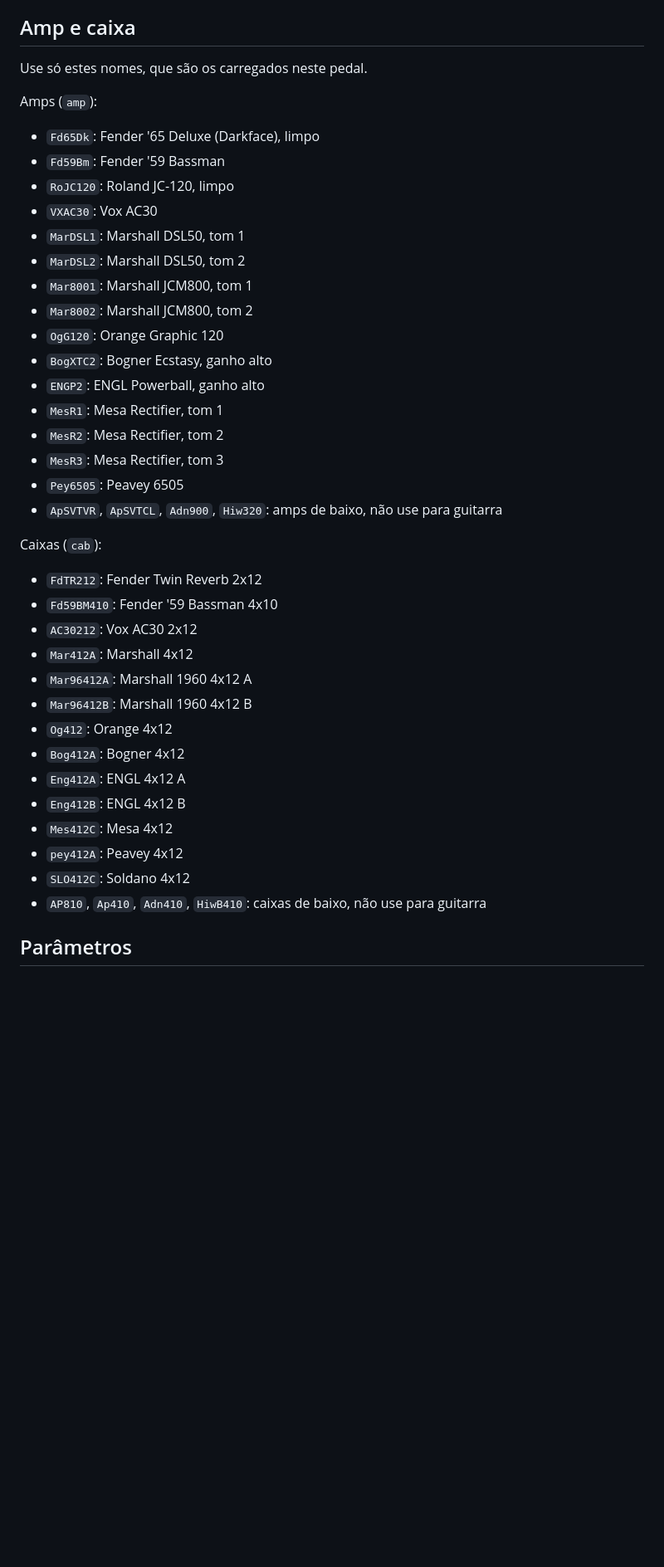
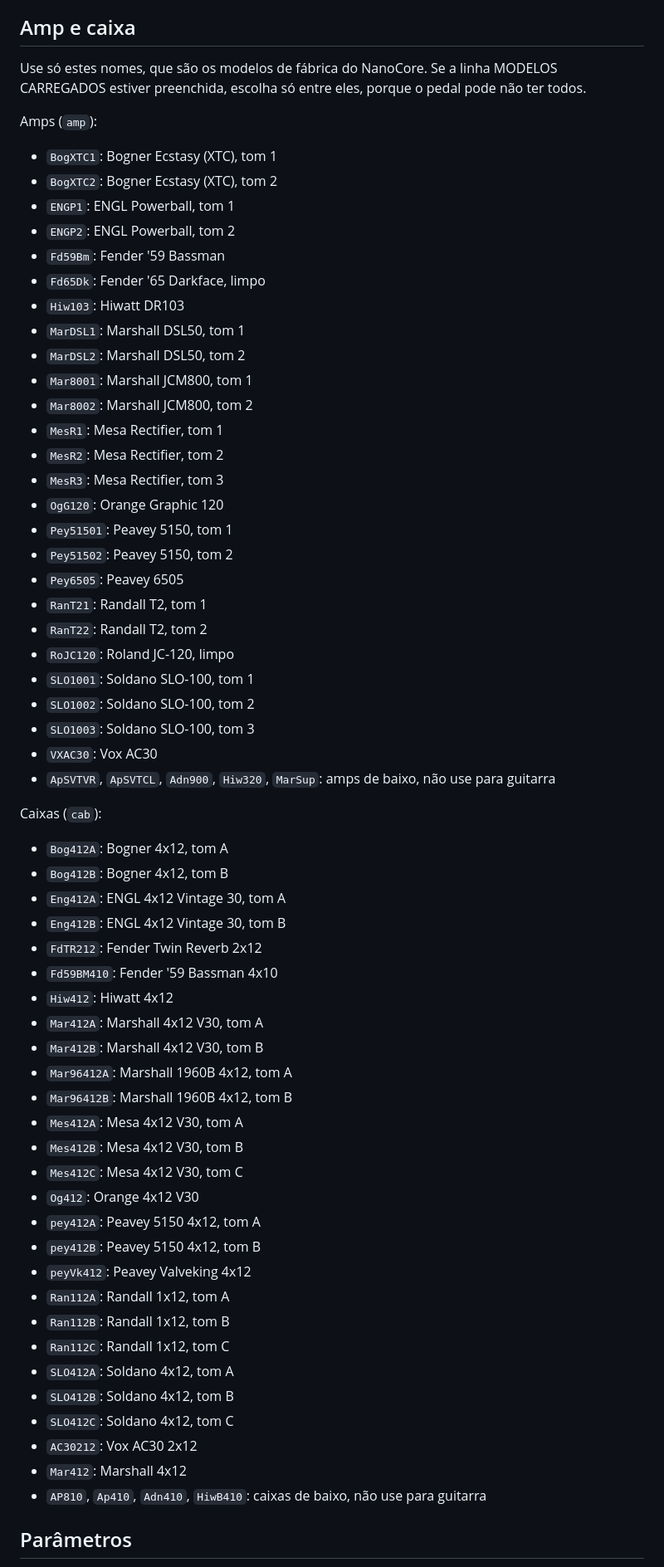
Before and after one commit to patogordo/Tonebook, a Markdown page: shared/prompt-ia.md, the part around one of its changes. Shown at 83% size. GitHub-like rendering; blank space fills up the shorter version.

```diff
--- a/shared/prompt-ia.md
+++ b/shared/prompt-ia.md
@@ -59,42 +61,66 @@ manda para o pedal; qualquer campo fora do formato faz o site recusar.
 
 ## Amp e caixa
 
-Use só estes nomes, que são os carregados neste pedal.
+Use só estes nomes, que são os modelos de fábrica do NanoCore. Se a linha MODELOS CARREGADOS estiver preenchida,
+escolha só entre eles, porque o pedal pode não ter todos.
 
 Amps (`amp`):
 
-- `Fd65Dk`: Fender '65 Deluxe (Darkface), limpo
+- `BogXTC1`: Bogner Ecstasy (XTC), tom 1
+- `BogXTC2`: Bogner Ecstasy (XTC), tom 2
+- `ENGP1`: ENGL Powerball, tom 1
+- `ENGP2`: ENGL Powerball, tom 2
 - `Fd59Bm`: Fender '59 Bassman
-- `RoJC120`: Roland JC-120, limpo
-- `VXAC30`: Vox AC30
+- `Fd65Dk`: Fender '65 Darkface, limpo
+- `Hiw103`: Hiwatt DR103
 - `MarDSL1`: Marshall DSL50, tom 1
 - `MarDSL2`: Marshall DSL50, tom 2
 - `Mar8001`: Marshall JCM800, tom 1
 - `Mar8002`: Marshall JCM800, tom 2
-- `OgG120`: Orange Graphic 120
-- `BogXTC2`: Bogner Ecstasy, ganho alto
-- `ENGP2`: ENGL Powerball, ganho alto
 - `MesR1`: Mesa Rectifier, tom 1
 - `MesR2`: Mesa Rectifier, tom 2
 - `MesR3`: Mesa Rectifier, tom 3
+- `OgG120`: Orange Graphic 120
+- `Pey51501`: Peavey 5150, tom 1
+- `Pey51502`: Peavey 5150, tom 2
 - `Pey6505`: Peavey 6505
-- `ApSVTVR`, `ApSVTCL`, `Adn900`, `Hiw320`: amps de baixo, não use para guitarra
+- `RanT21`: Randall T2, tom 1
+- `RanT22`: Randall T2, tom 2
+- `RoJC120`: Roland JC-120, limpo
+- `SLO1001`: Soldano SLO-100, tom 1
+- `SLO1002`: Soldano SLO-100, tom 2
+- `SLO1003`: Soldano SLO-100, tom 3
+- `VXAC30`: Vox AC30
+- `ApSVTVR`, `ApSVTCL`, `Adn900`, `Hiw320`, `MarSup`: amps de baixo, não use para guitarra
 
 Caixas (`cab`):
 
+- `Bog412A`: Bogner 4x12, tom A
+- `Bog412B`: Bogner 4x12, tom B
+- `Eng412A`: ENGL 4x12 Vintage 30, tom A
+- `Eng412B`: ENGL 4x12 Vintage 30, tom B
 - `FdTR212`: Fender Twin Reverb 2x12
 - `Fd59BM410`: Fender '59 Bassman 4x10
+- `Hiw412`: Hiwatt 4x12
+- `Mar412A`: Marshall 4x12 V30, tom A
+- `Mar412B`: Marshall 4x12 V30, tom B
+- `Mar96412A`: Marshall 1960B 4x12, tom A
+- `Mar96412B`: Marshall 1960B 4x12, tom B
+- `Mes412A`: Mesa 4x12 V30, tom A
+- `Mes412B`: Mesa 4x12 V30, tom B
+- `Mes412C`: Mesa 4x12 V30, tom C
+- `Og412`: Orange 4x12 V30
+- `pey412A`: Peavey 5150 4x12, tom A
+- `pey412B`: Peavey 5150 4x12, tom B
+- `peyVk412`: Peavey Valveking 4x12
+- `Ran112A`: Randall 1x12, tom A
+- `Ran112B`: Randall 1x12, tom B
+- `Ran112C`: Randall 1x12, tom C
+- `SLO412A`: Soldano 4x12, tom A
+- `SLO412B`: Soldano 4x12, tom B
+- `SLO412C`: Soldano 4x12, tom C
 - `AC30212`: Vox AC30 2x12
-- `Mar412A`: Marshall 4x12
-- `Mar96412A`: Marshall 1960 4x12 A
-- `Mar96412B`: Marshall 1960 4x12 B
-- `Og412`: Orange 4x12
-- `Bog412A`: Bogner 4x12
-- `Eng412A`: ENGL 4x12 A
-- `Eng412B`: ENGL 4x12 B
-- `Mes412C`: Mesa 4x12
-- `pey412A`: Peavey 4x12
-- `SLO412C`: Soldano 4x12
+- `Mar412`: Marshall 4x12
 - `AP810`, `Ap410`, `Adn410`, `HiwB410`: caixas de baixo, não use para guitarra
 
 ## Parâmetros
```
Also changed, not shown: other parts of shared/prompt-ia.md (+5 -3 lines), AGENTS.md (added, +94 -0 lines), README.md (+111 -65 lines), docs/protocolo.md (added, +149 -0 lines), docs/timbres.md (added, +55 -0 lines), public/apple-touch-icon.png (added), 11 other files.
